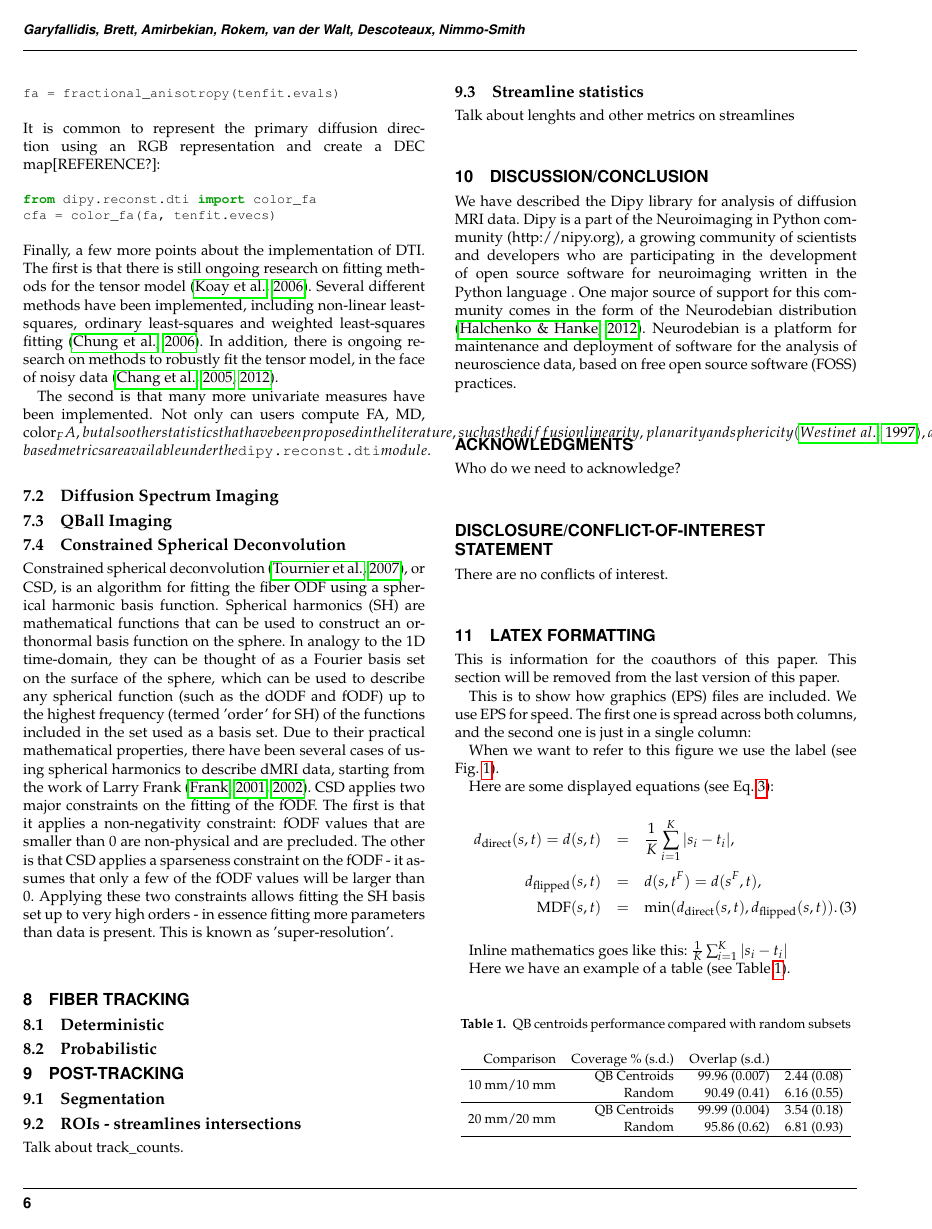
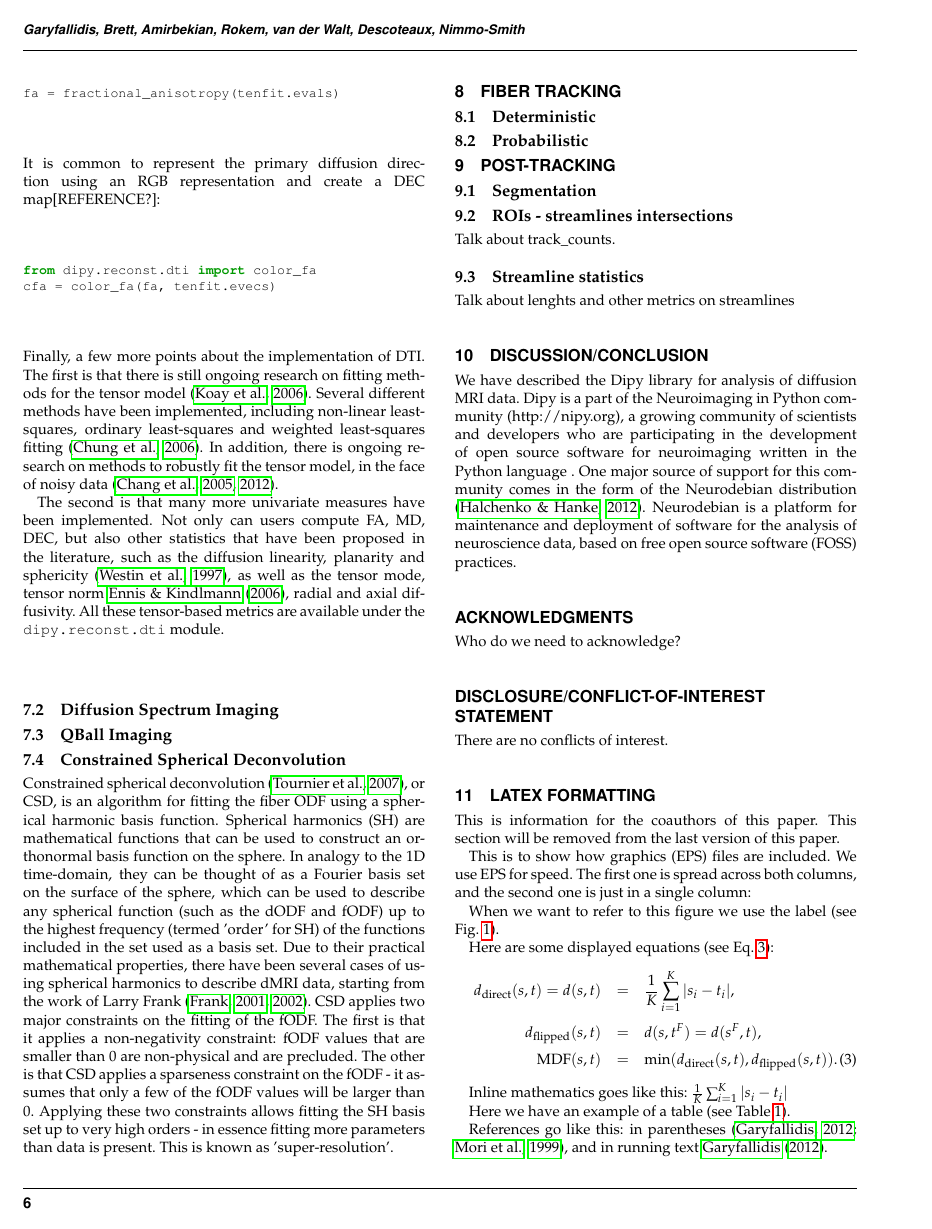
Before and after one commit to arokem/dipy_paper, a LaTeX paper (paper/dipy_paper.tex): page 6 of 10. Compiled offline with pdfLaTeX.

Commit message:
Minor changes

```diff
--- a/paper/dipy_paper.tex
+++ b/paper/dipy_paper.tex
@@ -361,7 +361,7 @@ cfa = color_fa(fa, tenfit.evecs)
 \end{python}
 Finally, a few more points about the implementation of DTI. The first is that there is still ongoing research on fitting methods for the tensor model \citep{Koay2006}. Several different methods have been implemented, including non-linear least-squares, ordinary least-squares and weighted least-squares fitting \citep{chung-lu-etal:06}. In addition, there is ongoing research on methods to robustly fit the tensor model, in the face of noisy data \citep{Chang2005, Chang2012}. %An implementation of a robust tensor fitting algorithm (RESTORE) is currently in development and should be in the distributed code in version 0.7 of the software.
 
-The second is that many more univariate measures have been implemented. Not only can users compute FA, MD, color_FA, but also other statistics that have been proposed in the literature, such as the diffusion linearity, planarity and sphericity \citep{westin:97}, as well as the tensor mode, tensor norm \cite{Ennis2006}, radial and axial diffusivity. All these tensor-based metrics are available under the \texttt{dipy.reconst.dti} module.
+The second is that many more univariate measures have been implemented. Not only can users compute FA, MD, DEC, but also other statistics that have been proposed in the literature, such as the diffusion linearity, planarity and sphericity \citep{westin:97}, as well as the tensor mode, tensor norm \cite{Ennis2006}, radial and axial diffusivity. All these tensor-based metrics are available under the \texttt{dipy.reconst.dti} module.
 
 \subsection{Diffusion Spectrum Imaging}
 
```
